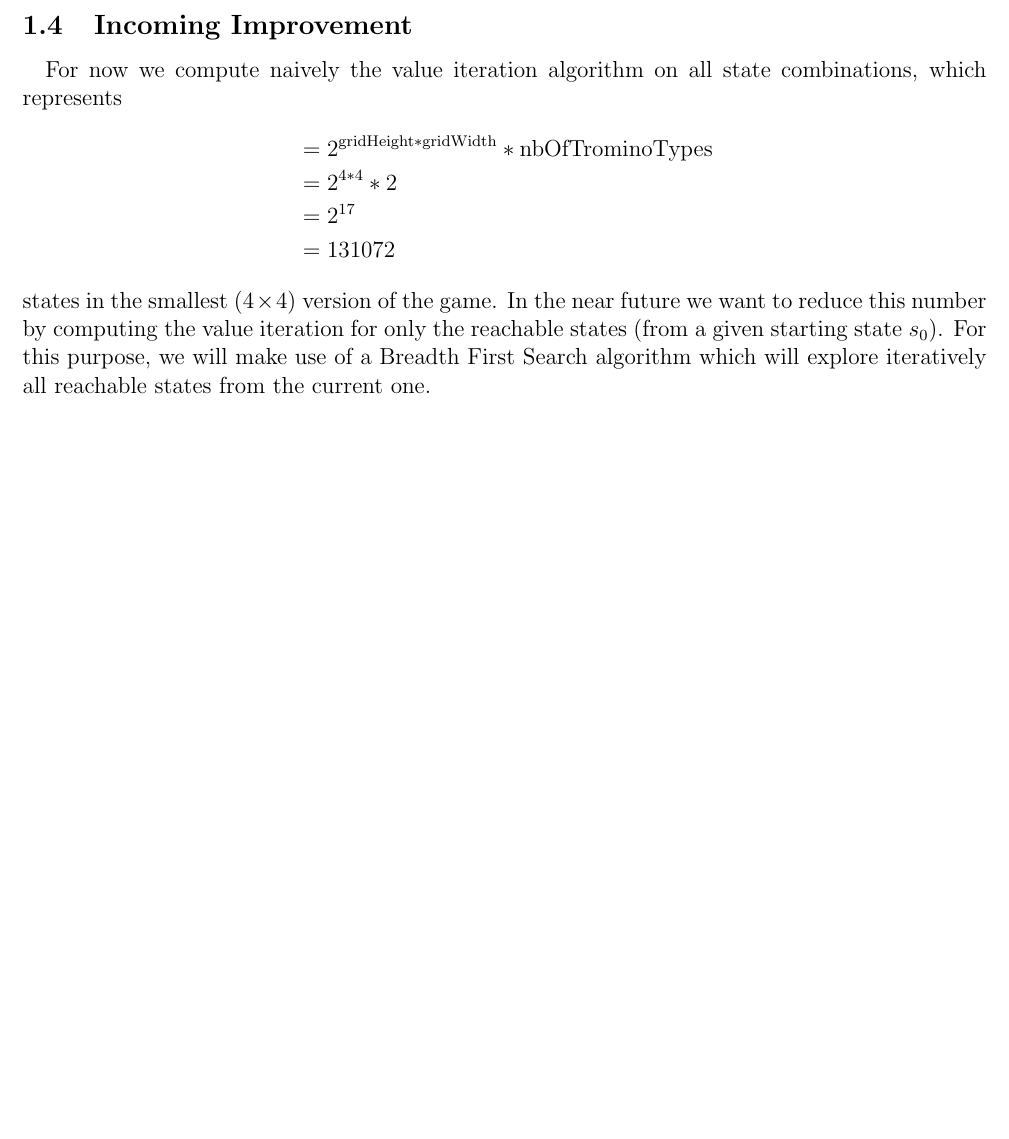
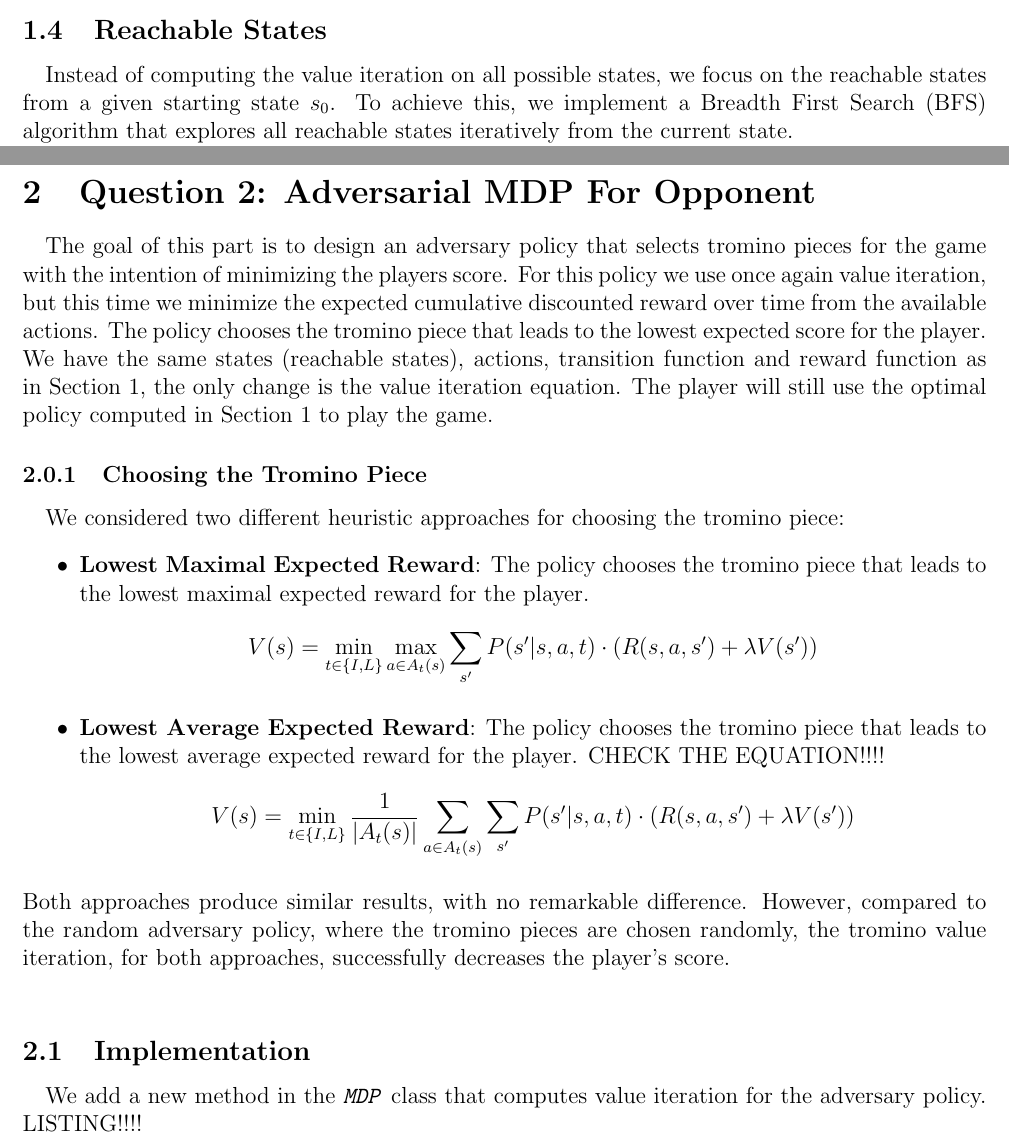
Before and after one commit to diaarca/baby-tetris, a LaTeX document (report/main.tex): part of page 6 of 6 before the commit and two parts of pages 5 and 6 of 6 after it, the two joined at a grey line, cut at the place of the change, the shorter picture padded with empty space. Compiled offline with pdfLaTeX.

Commit message:
report second q

```diff
--- a/report/main.tex
+++ b/report/main.tex
@@ -328,20 +328,47 @@ played game (evolution of the state at each action) as follows:
     Current score: 735
 \end{lstlisting}
 
-\subsection{Incoming Improvement}
-\label{sec:improvement}
-\quad For now we compute naively the value iteration algorithm on all state
-combinations, which represents
-\begin{align*}
-    &= 2^{\text{gridHeight} * \text{gridWidth}} * \text{nbOfTrominoTypes} \\
-    &= 2^{4*4} * 2 \\
-    &= 2^{17} \\
-    &= 131072
-\end{align*}
-states in the smallest ($4\times 4$) version of the game. In the near future we
-want to reduce this number by computing the value iteration for only
-the reachable states (from a given starting state $s_0$). For this purpose,
-we will make use of a Breadth First Search algorithm which will explore
-iteratively all reachable states from the current one.
+\subsection{Reachable States}
+% \label{sec:improvement}
+\quad Instead of computing the value iteration on all possible states, we focus on
+the reachable states from a given starting state $s_0$. To achieve this, we
+implement a Breadth First Search (BFS) algorithm that explores all reachable
+states iteratively from the current state.
+% implem :
 
+
+\section{Question 2: Adversarial MDP For Opponent}
+\quad The goal of this part is to design an adversary policy that selects tromino pieces for the game
+with the intention of minimizing the players score.
+For this policy we use once again value iteration, but this time we minimize the expected cumulative
+discounted reward over time from the available actions. The policy chooses the tromino piece that
+leads to the lowest expected score for the player.
+We have the same states (reachable states), actions, transition function and reward function as in Section~\ref{sec:question1},
+the only change is the value iteration equation.
+% \[
+% V(s) = \min_{a \in A} \sum_{s' \in S} P(s' | s, a) \cdot \left( R(s, a, s') + \lambda V(s') \right)
+% \]
+The player will still use the optimal policy computed in Section~\ref{sec:question1} to play the game.
+
+\subsubsection{Choosing the Tromino Piece}
+\quad We considered two different heuristic approaches for choosing the tromino piece:
+\begin{itemize}
+    \item \textbf{Lowest Maximal Expected Reward}: The policy chooses the tromino piece that leads to the lowest maximal
+    expected reward for the player.
+    \[
+    V(s) = \min_{t \in \{I,L\}} \max_{a \in A_t(s)} \sum_{s'} P(s'|s,a,t) \cdot \left( R(s,a,s') + \lambda V(s') \right)
+    \]
+
+    \item \textbf{Lowest Average Expected Reward}: The policy chooses the tromino piece that leads to the lowest average
+    expected reward for the player. CHECK THE EQUATION!!!!
+    \[
+    V(s) = \min_{t \in \{I,L\}} \frac{1}{|A_t(s)|} \sum_{a \in A_t(s)} \sum_{s'} P(s'|s,a,t) \cdot \left( R(s,a,s') + \lambda V(s') \right)
+    \]
+\end{itemize}
+Both approaches produce similar results, with no remarkable difference. However, compared to the random
+adversary policy, where the tromino pieces are chosen randomly, the tromino value iteration, for both approaches,
+successfully decreases the player's score.  \\
+\subsection{Implementation}
+\quad We add a new method in the \code{MDP} class that computes value iteration for the adversary policy.
+LISTING!!!!
 \end{document}
```
Also changed, not shown: report/main.pdf.
